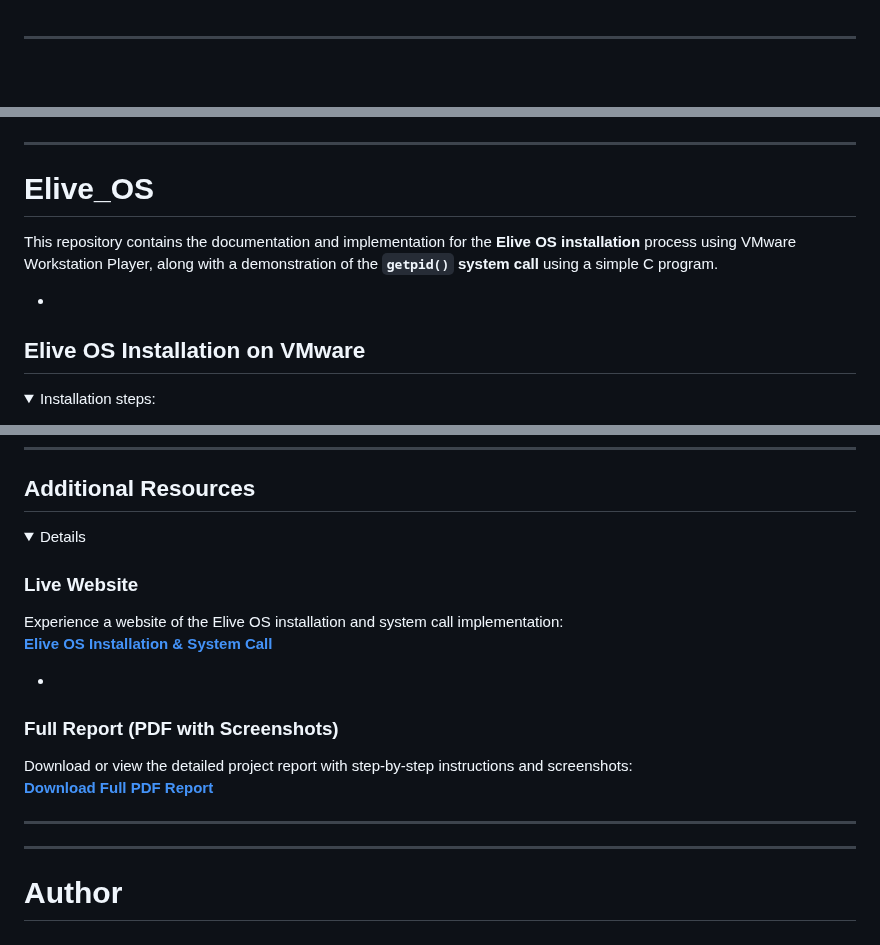
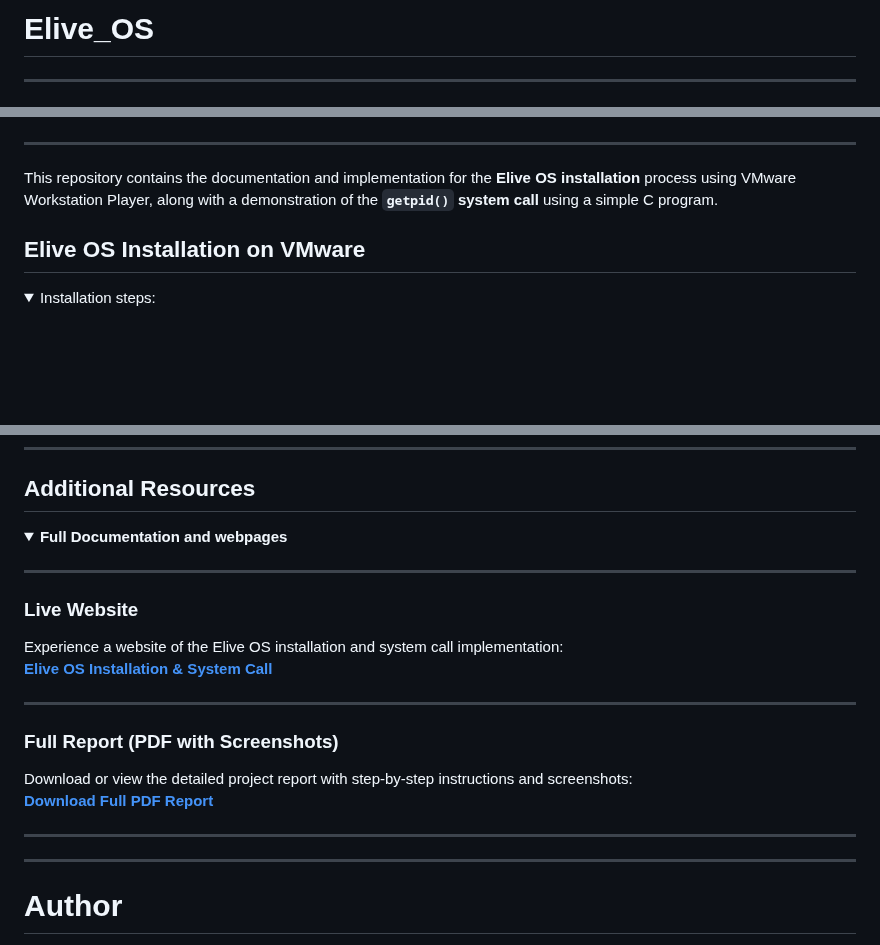
Before and after one commit to MaMeVGC/OSSP_Project, a Markdown page: README.md, 3 parts joined by grey strips. Rendered like a GitHub page; folded sections open; blank space fills up the shorter version.

```diff
--- a/README.md
+++ b/README.md
@@ -1,12 +1,12 @@
+# Elive_OS
 ---
    ![Logo](logo-elive.png)
 
 ---
-# Elive_OS
 
 This repository contains the documentation and implementation for the **Elive OS installation** process using VMware Workstation Player, along with a demonstration of the **`getpid()` system call** using a simple C program.
 
--
+
 ## Elive OS Installation on VMware
 <details>
   <summary> Installation steps:</summary>
@@ -122,22 +122,22 @@ This repository contains the documentation and implementation for the **Elive OS
 ---
 ## Additional Resources
 <details>
-  <summary>Details</summary>
+  <summary><strong>Full Documentation and webpages</strong></summary>
 
+---
   ### Live Website
   Experience a website of the Elive OS installation and system call implementation:
   **[Elive OS Installation & System Call](https://ababu1212.github.io/OSSP_Project_Abraham_Abunu/)**
 
-  -
+  ---
 
 
   ### Full Report (PDF with Screenshots)
   Download or view the detailed project report with step-by-step instructions and screenshots:
   **[Download Full PDF Report](https://github.com/Ababu1212/OSSP_Project_Abraham_Abunu/blob/main/OSSP_Individual_Abraham_Abunu_BDU1600595_A.pdf)**
 
+----
 </details>
-
----
 
 
 
```
Also changed, not shown: other parts of README.md (+1 -1 lines).
